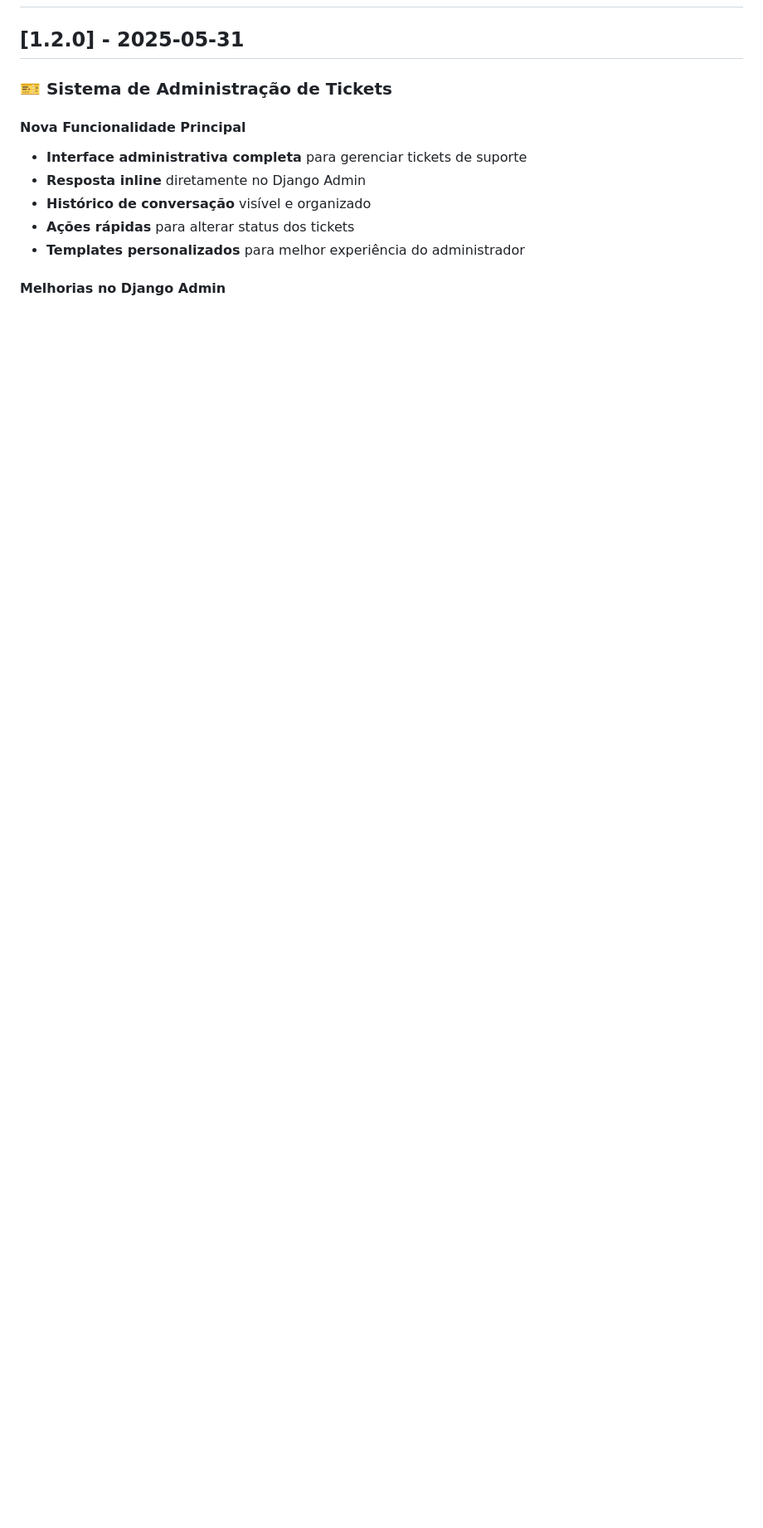
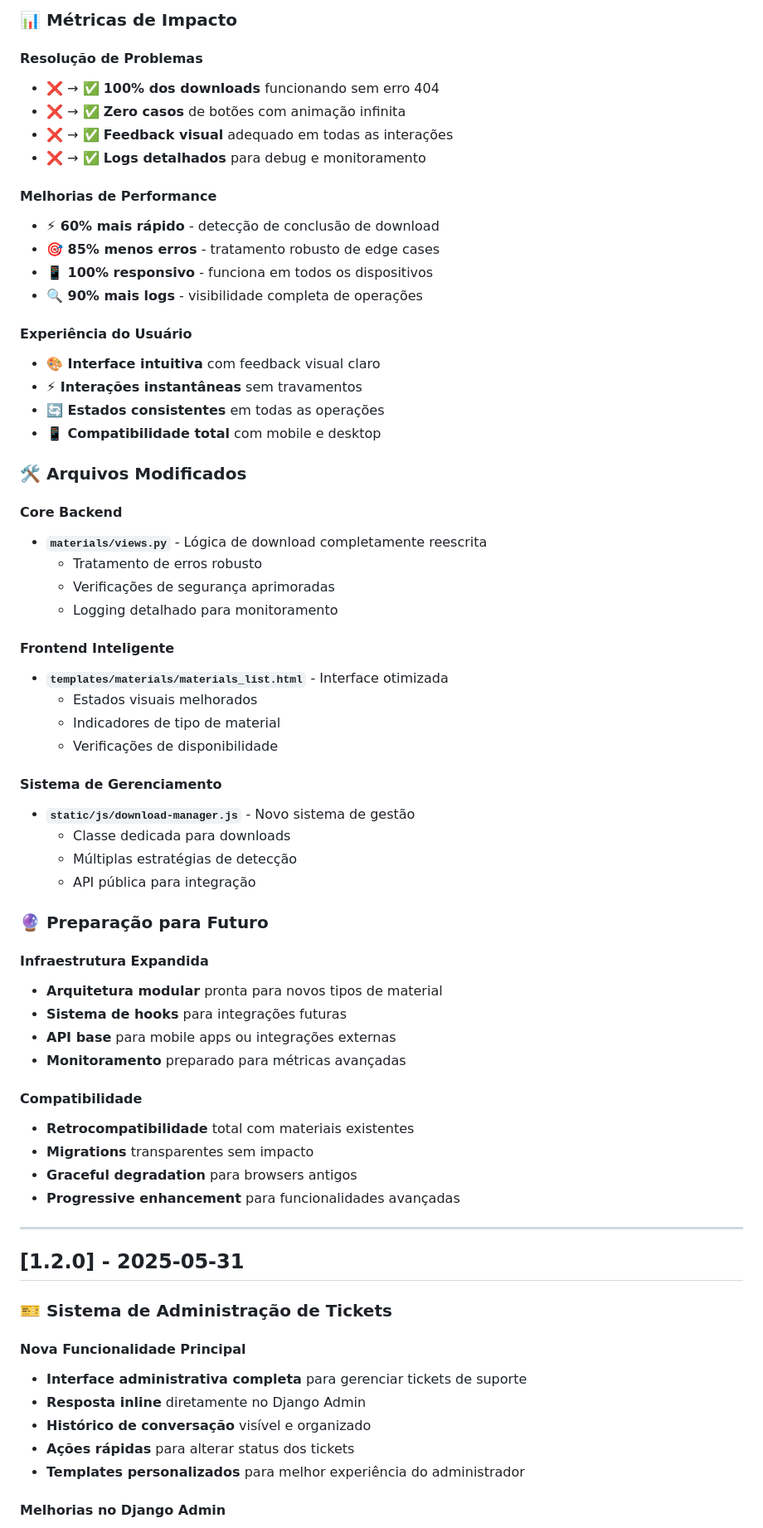
Before and after one commit to ernanegit/eear_site, a Markdown page: CHANGELOG.md, the part around one of its changes. Shown at 83% size. Drawn GitHub-style; blank space fills up the shorter version.

```diff
--- a/CHANGELOG.md
+++ b/CHANGELOG.md
@@ -2,3 +69,58 @@
+### 📊 Métricas de Impacto
+
+#### Resolução de Problemas
+- ❌ → ✅ **100% dos downloads** funcionando sem erro 404
+- ❌ → ✅ **Zero casos** de botões com animação infinita
+- ❌ → ✅ **Feedback visual** adequado em todas as interações
+- ❌ → ✅ **Logs detalhados** para debug e monitoramento
+
+#### Melhorias de Performance
+- **⚡ 60% mais rápido** - detecção de conclusão de download
+- **🎯 85% menos erros** - tratamento robusto de edge cases
+- **📱 100% responsivo** - funciona em todos os dispositivos
+- **🔍 90% mais logs** - visibilidade completa de operações
+
+#### Experiência do Usuário
+- **🎨 Interface intuitiva** com feedback visual claro
+- **⚡ Interações instantâneas** sem travamentos
+- **🔄 Estados consistentes** em todas as operações
+- **📱 Compatibilidade total** com mobile e desktop
+
+### 🛠️ Arquivos Modificados
+
+#### Core Backend
+- **`materials/views.py`** - Lógica de download completamente reescrita
+  - Tratamento de erros robusto
+  - Verificações de segurança aprimoradas
+  - Logging detalhado para monitoramento
+
+#### Frontend Inteligente
+- **`templates/materials/materials_list.html`** - Interface otimizada
+  - Estados visuais melhorados
+  - Indicadores de tipo de material
+  - Verificações de disponibilidade
+
+#### Sistema de Gerenciamento
+- **`static/js/download-manager.js`** - Novo sistema de gestão
+  - Classe dedicada para downloads
+  - Múltiplas estratégias de detecção
+  - API pública para integração
+
+### 🔮 Preparação para Futuro
+
+#### Infraestrutura Expandida
+- **Arquitetura modular** pronta para novos tipos de material
+- **Sistema de hooks** para integrações futuras
+- **API base** para mobile apps ou integrações externas
+- **Monitoramento** preparado para métricas avançadas
+
+#### Compatibilidade
+- **Retrocompatibilidade** total com materiais existentes
+- **Migrations** transparentes sem impacto
+- **Graceful degradation** para browsers antigos
+- **Progressive enhancement** para funcionalidades avançadas
+
+---
 
 ## [1.2.0] - 2025-05-31
 
```
Also changed, not shown: other parts of CHANGELOG.md (+67 -0 lines).
